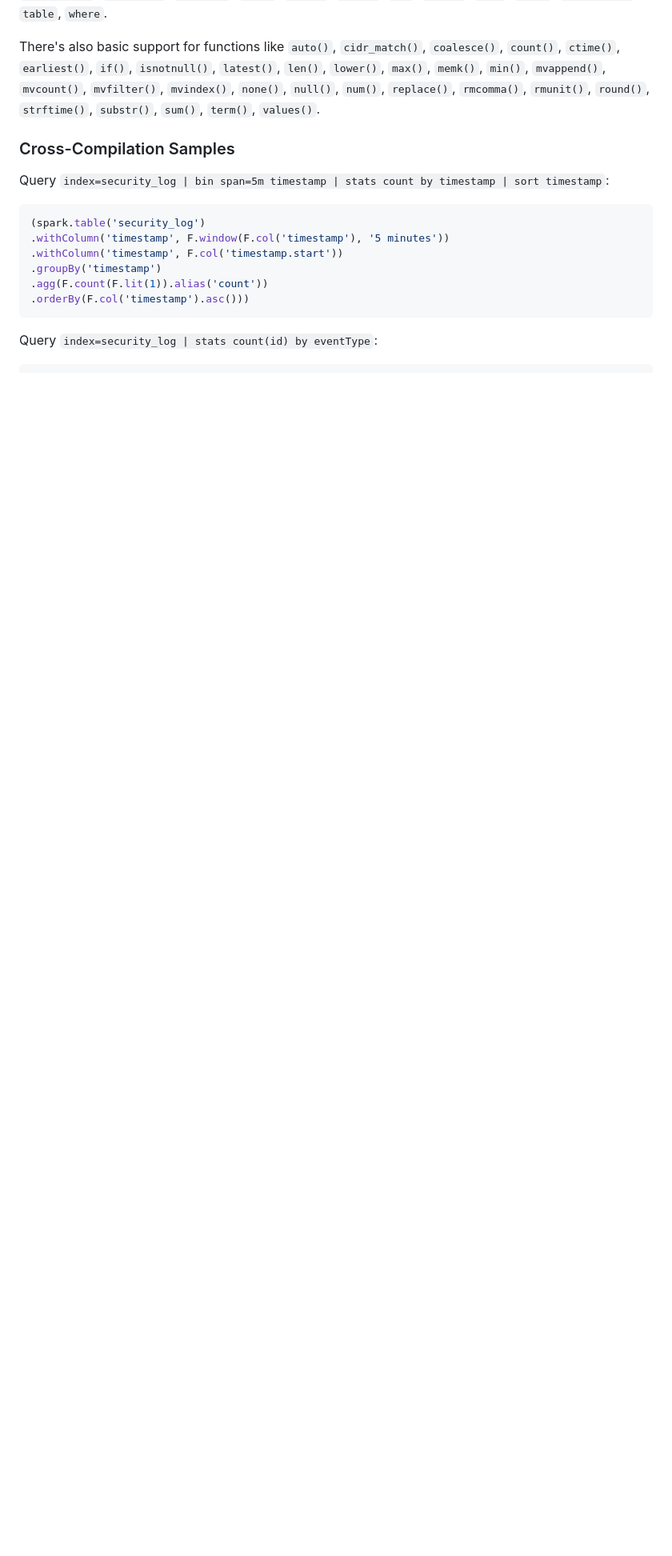
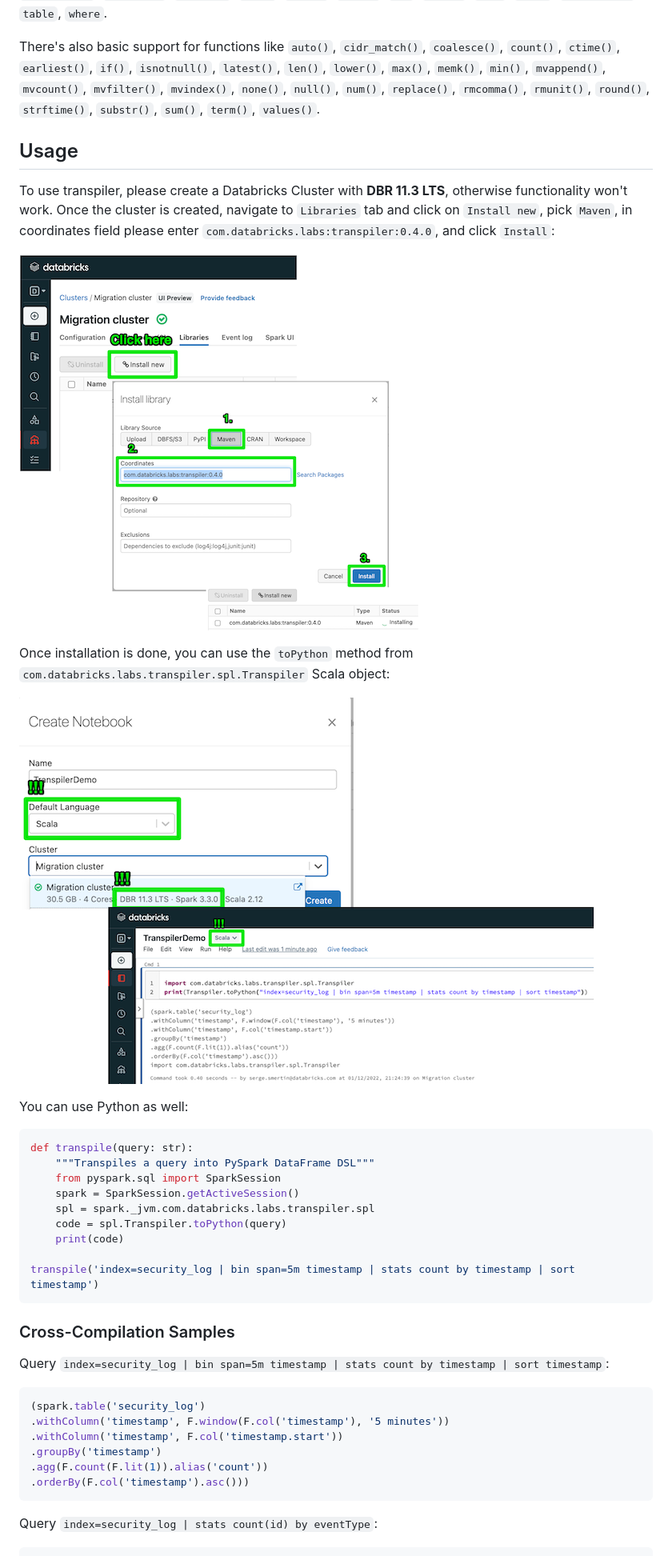
Before and after one commit to databrickslabs/transpiler, a Markdown page: README.md, the part around one of its changes. Shown at 80% size. Rendered like a GitHub page; pictures changed too: docs/install.png (added), docs/run-scala.png (added); blank space fills up the shorter version.

Commit message:
Added usage instructions (#102)

````diff
--- a/README.md
+++ b/README.md
@@ -22,6 +22,32 @@ There's also basic support for functions like `auto()`, `cidr_match()`, `coalesc
 `memk()`, `min()`, `mvappend()`, `mvcount()`, `mvfilter()`, `mvindex()`, `none()`,
 `null()`, `num()`, `replace()`, `rmcomma()`, `rmunit()`, `round()`, `strftime()`,
 `substr()`, `sum()`, `term()`, `values()`.
+
+## Usage
+
+To use transpiler, please create a Databricks Cluster with **DBR 11.3 LTS**, otherwise functionality won't work.
+Once the cluster is created, navigate to `Libraries` tab and click on `Install new`, pick `Maven`, in coordinates
+field please enter `com.databricks.labs:transpiler:0.4.0`, and click `Install`:
+
+![.](docs/install.png)
+
+Once installation is done, you can use the `toPython` method from `com.databricks.labs.transpiler.spl.Transpiler` Scala object:
+
+![.](docs/run-scala.png)
+
+You can use Python as well:
+
+```python
+def transpile(query: str):
+    """Transpiles a query into PySpark DataFrame DSL"""
+    from pyspark.sql import SparkSession
+    spark = SparkSession.getActiveSession()
+    spl = spark._jvm.com.databricks.labs.transpiler.spl
+    code = spl.Transpiler.toPython(query)
+    print(code)
+
+transpile('index=security_log | bin span=5m timestamp | stats count by timestamp | sort timestamp')
+```
 
 ### Cross-Compilation Samples
 Query `index=security_log | bin span=5m timestamp | stats count by timestamp | sort timestamp`:
````
Also changed, not shown: other parts of README.md (+1 -10 lines), docs/spark-spl.png (renamed from spark-spl.png).
